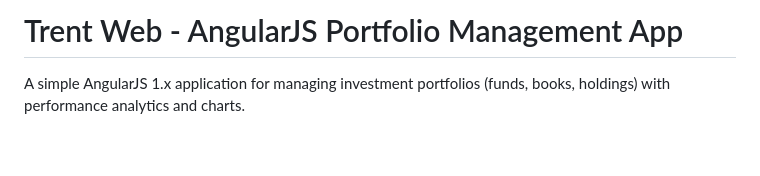
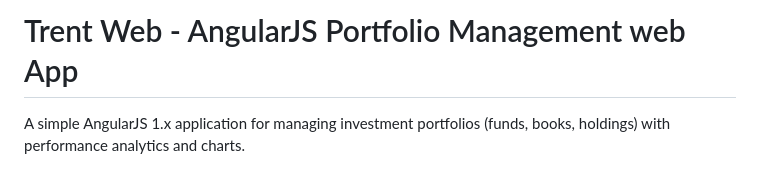
Before and after one commit to vivek-anandh/trent-web, a Markdown page: README.md, the part around the change. GitHub-like rendering; blank space fills up the shorter version.

Commit message:
MD udpate

```diff
--- a/README.md
+++ b/README.md
@@ -1,4 +1,4 @@
-# Trent Web - AngularJS Portfolio Management App
+# Trent Web - AngularJS Portfolio Management web App
 
 A simple AngularJS 1.x application for managing investment portfolios (funds, books, holdings) with performance analytics and charts.
 
```
